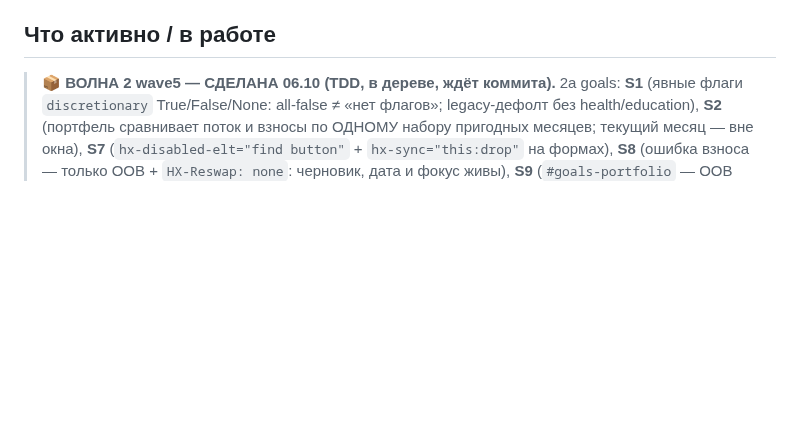
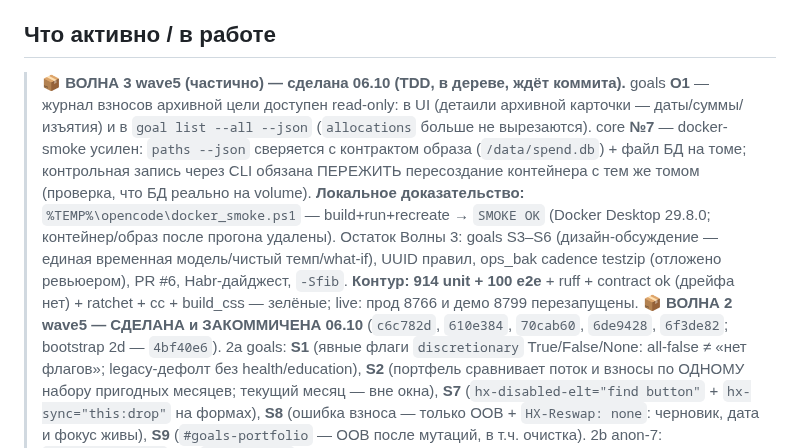
Before and after one commit to ExNihil14/spend-tracker, a Markdown page: continue.md, the part around the change. Rendered like a GitHub page; blank space fills up the shorter version.

Commit message:
docs(continue): срез 06.10 — волна 3 (O1 + docker-smoke №7)

```diff
--- a/continue.md
+++ b/continue.md
@@ -27,7 +27,19 @@ progressive disclosure: `D:\dev\docs\machine\RULE_EXTRACTION_PLAN_received_2026-
   Wave 0 + Wave 1-preview + **Wave 1 лэйаут (`a89f42f`)** закоммичены; 3D-графики отклонены (искажают значения).
 
 ## Что активно / в работе
-> **📦 ВОЛНА 2 wave5 — СДЕЛАНА 06.10 (TDD, в дереве, ждёт коммита).** 2a goals: **S1** (явные флаги
+> **📦 ВОЛНА 3 wave5 (частично) — сделана 06.10 (TDD, в дереве, ждёт коммита).** goals **O1** — журнал
+> взносов архивной цели доступен read-only: в UI (детаили архивной карточки — даты/суммы/изъятия) и в
+> `goal list --all --json` (`allocations` больше не вырезаются). core **№7** — docker-smoke усилен:
+> `paths --json` сверяется с контрактом образа (`/data/spend.db`) + файл БД на томе; контрольная
+> запись через CLI обязана ПЕРЕЖИТЬ пересоздание контейнера с тем же томом (проверка, что БД реально
+> на volume). **Локальное доказательство:** `%TEMP%\opencode\docker_smoke.ps1` — build+run+recreate →
+> `SMOKE OK` (Docker Desktop 29.8.0; контейнер/образ после прогона удалены).
+> Остаток Волны 3: goals S3–S6 (дизайн-обсуждение — единая временная модель/чистый темп/what-if),
+> UUID правил, ops_bak cadence testzip (отложено ревьюером), PR #6, Habr-дайджест, `-Sfib`.
+> **Контур: 914 unit + 100 e2e** + ruff + contract ok (дрейфа нет) + ratchet + cc + build_css — зелёные;
+> live: прод 8766 и демо 8799 перезапущены.
+> **📦 ВОЛНА 2 wave5 — СДЕЛАНА и ЗАКОММИЧЕНА 06.10** (`c6c782d`, `610e384`, `70cab60`, `6de9428`,
+> `6f3de82`; bootstrap 2d — `4bf40e6`). 2a goals: **S1** (явные флаги
 > `discretionary` True/False/None: all-false ≠ «нет флагов»; legacy-дефолт без health/education),
 > **S2** (портфель сравнивает поток и взносы по ОДНОМУ набору пригодных месяцев; текущий месяц — вне
 > окна), **S7** (`hx-disabled-elt="find button"` + `hx-sync="this:drop"` на формах), **S8** (ошибка
```
